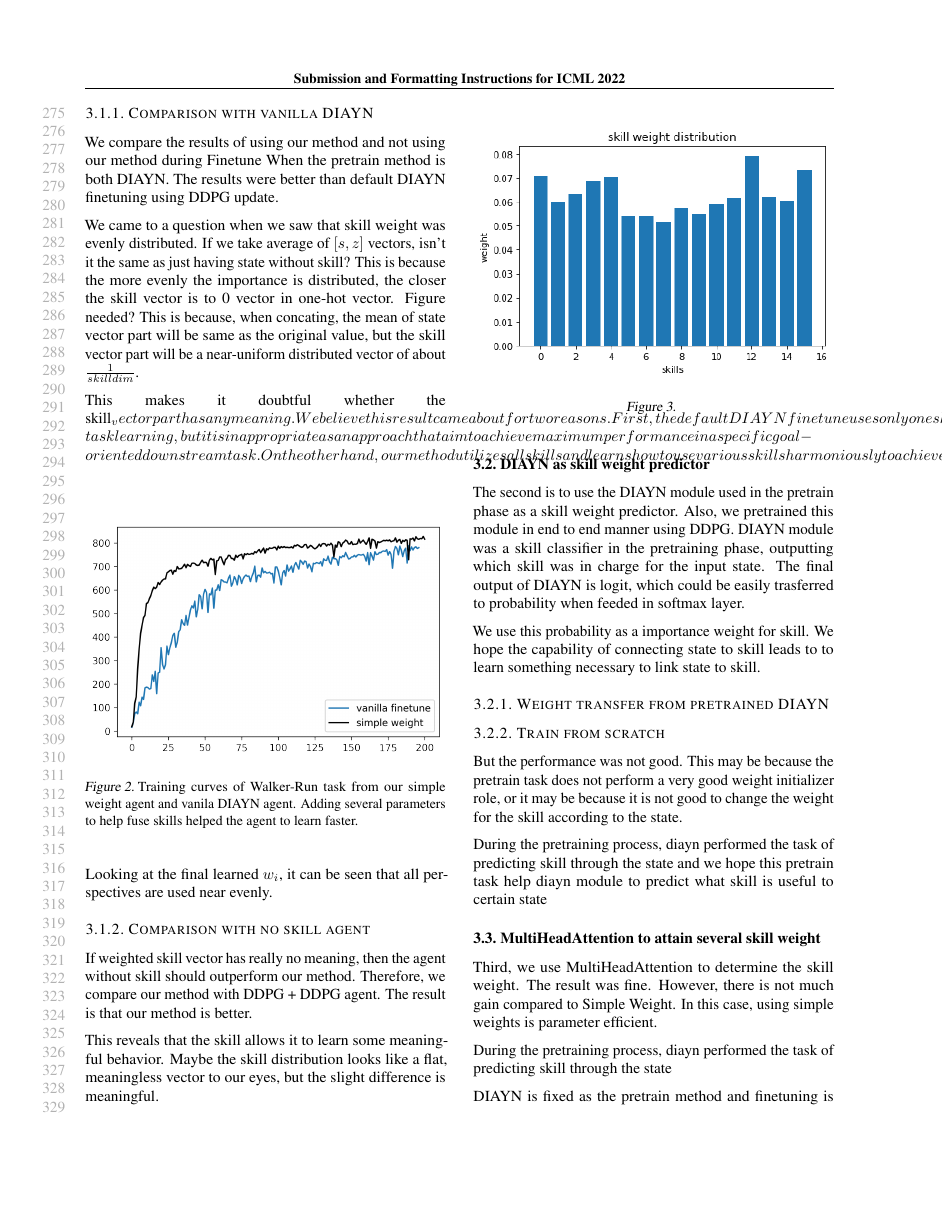
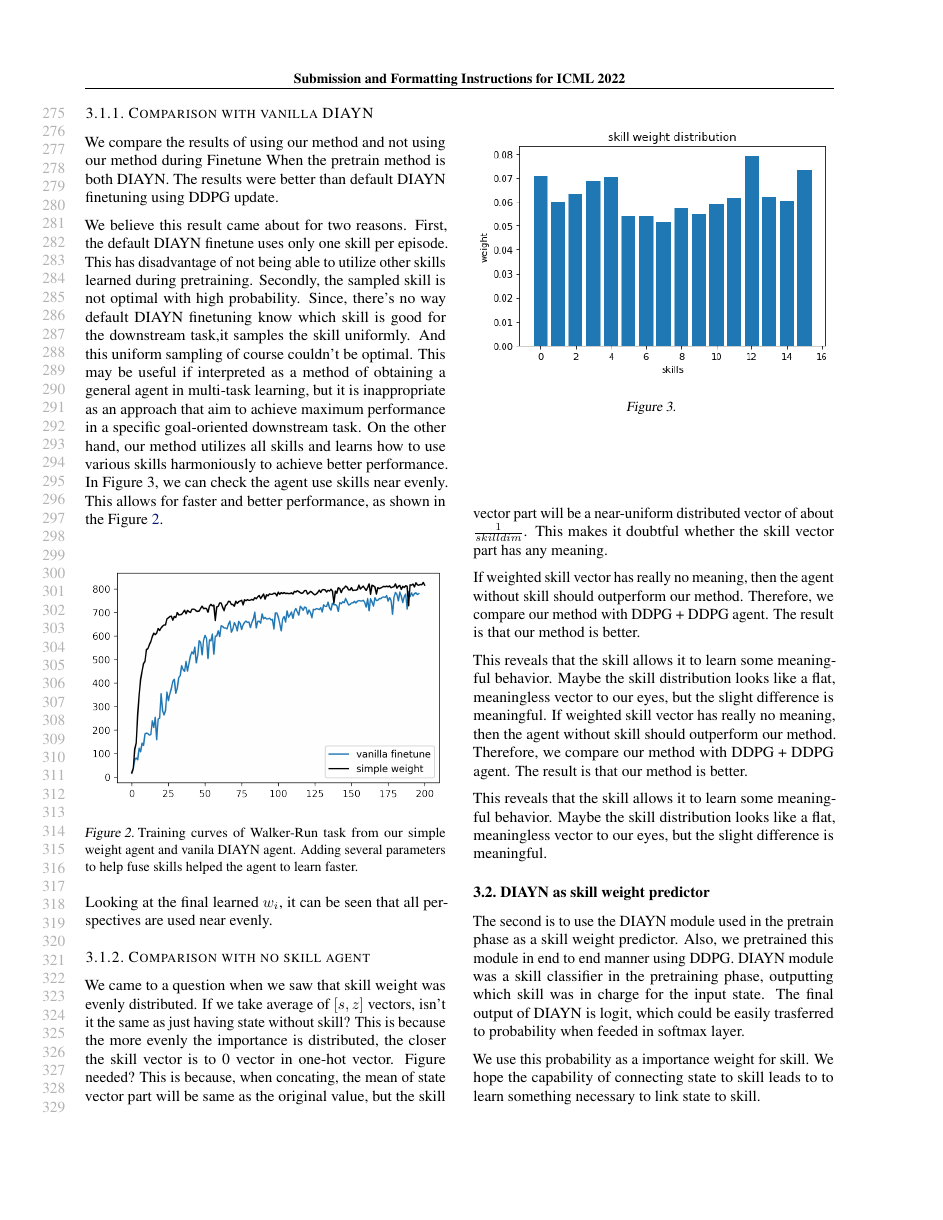
Before and after one commit to jsrimr/icml2022, a LaTeX problem sheet (example_paper.tex, which reads contents/5_experiments.tex): page 6 of 9. Compiled offline with pdfLaTeX.

Commit message:
언더바 때문에 오류나고 있었음

```diff
--- a/contents/5_experiments.tex
+++ b/contents/5_experiments.tex
@@ -30,13 +30,6 @@ $a \sim g(\phi_i(s)), \text{where} \phi_i=f([s',z_i'])$
 We compare the results of using our method and not using our method during Finetune When the pretrain method is both DIAYN.
 The results were better than default DIAYN finetuning using DDPG update.
 
-We came to a question when we saw that skill weight was evenly distributed.
-If we take average of ${[s,z]}$ vectors, isn't it the same as just having state without skill?
-This is because the more evenly the importance is distributed, the closer the skill vector is to 0 vector in one-hot vector. Figure needed?
-This is because, when concating, the mean of state vector part will be same as the original value,
-but the skill vector part will be a near-uniform distributed vector of about $\frac{1}{skilldim}$.
-
-This makes it doubtful whether the skill_vector part has any meaning.
 We believe this result came about for two reasons.
 First, the default DIAYN finetune uses only one skill per episode.
 This has disadvantage of not being able to utilize other skills learned during pretraining.
@@ -70,11 +63,22 @@ This allows for faster and better performance, as shown in the \cref{walker-run-
     \end{center}
     \vskip -0.2in
     \end{figure}
-
-Looking at the final learned $w_{i}$, it can be seen that all perspectives are used near evenly.
+Looking at the final learned ${w_i}$, it can be seen that all perspectives are used near evenly.
 
 \subsubsection{Comparison with no skill agent}
 
+We came to a question when we saw that skill weight was evenly distributed.
+If we take average of ${[s,z]}$ vectors, isn't it the same as just having state without skill?
+This is because the more evenly the importance is distributed, the closer the skill vector is to 0 vector in one-hot vector. Figure needed?
+This is because, when concating, the mean of state vector part will be same as the original value,
+but the skill vector part will be a near-uniform distributed vector of about $\frac{1}{skilldim}$.
+This makes it doubtful whether the skill vector part has any meaning.
+
+If weighted skill vector has really no meaning, then the agent without skill should outperform our method.
+Therefore, we compare our method with DDPG + DDPG agent. The result is that our method is better.
+
+This reveals that the skill allows it to learn some meaningful behavior.
+Maybe the skill distribution looks like a flat, meaningless vector to our eyes, but the slight difference is meaningful.
 If weighted skill vector has really no meaning, then the agent without skill should outperform our method.
 Therefore, we compare our method with DDPG + DDPG agent. The result is that our method is better.
 
```
